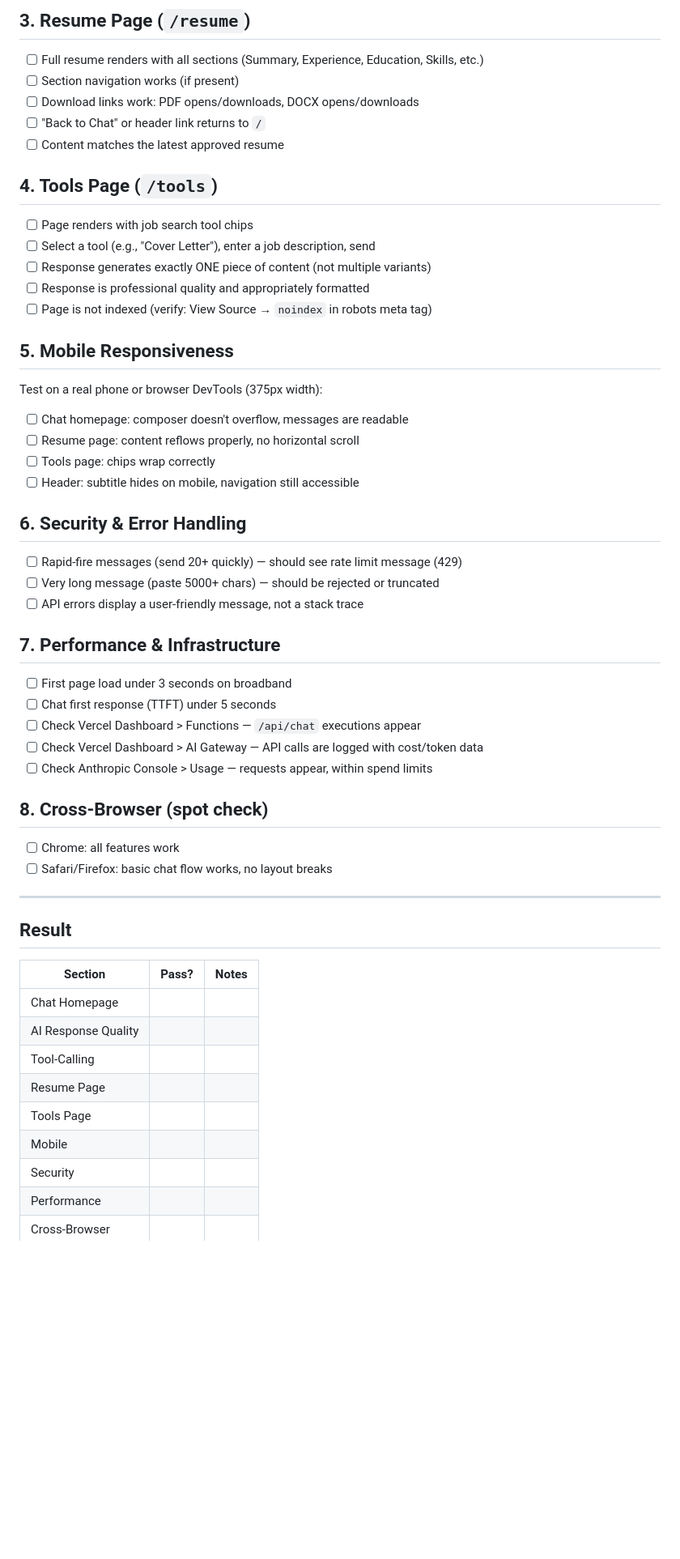
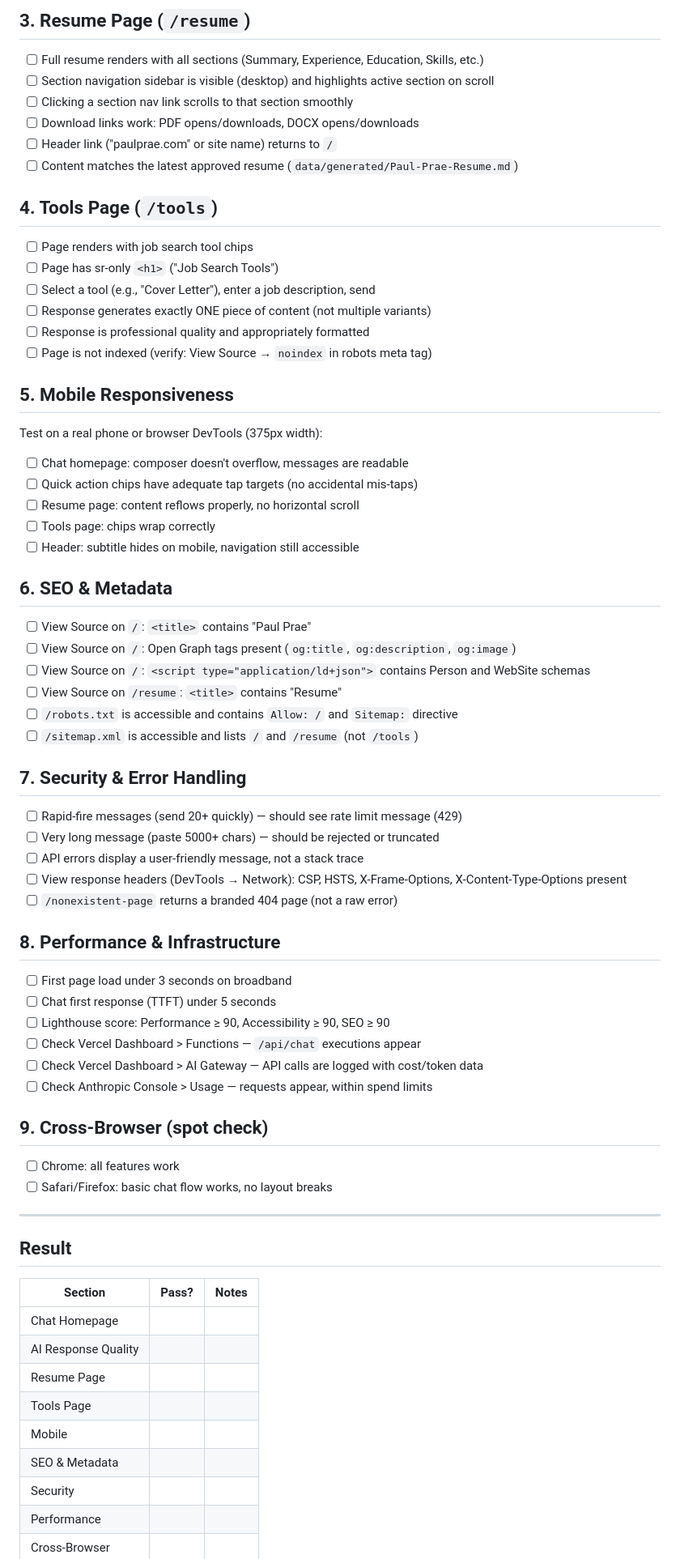
Before and after one commit to praeducer/paulprae-com, a Markdown page: docs/uat-checklist.md, the part around one of its changes. Shown at 81% size. Drawn GitHub-style; blank space fills up the shorter version.

```diff
--- a/docs/uat-checklist.md
+++ b/docs/uat-checklist.md
@@ -125,14 +142,16 @@ Send these in sequence:
 ## 3. Resume Page (`/resume`)
 
 - [ ] Full resume renders with all sections (Summary, Experience, Education, Skills, etc.)
-- [ ] Section navigation works (if present)
+- [ ] Section navigation sidebar is visible (desktop) and highlights active section on scroll
+- [ ] Clicking a section nav link scrolls to that section smoothly
 - [ ] Download links work: PDF opens/downloads, DOCX opens/downloads
-- [ ] "Back to Chat" or header link returns to `/`
-- [ ] Content matches the latest approved resume
+- [ ] Header link ("paulprae.com" or site name) returns to `/`
+- [ ] Content matches the latest approved resume (`data/generated/Paul-Prae-Resume.md`)
 
 ## 4. Tools Page (`/tools`)
 
 - [ ] Page renders with job search tool chips
+- [ ] Page has sr-only `<h1>` ("Job Search Tools")
 - [ ] Select a tool (e.g., "Cover Letter"), enter a job description, send
 - [ ] Response generates exactly ONE piece of content (not multiple variants)
 - [ ] Response is professional quality and appropriately formatted
@@ -143,25 +162,38 @@ Send these in sequence:
 Test on a real phone or browser DevTools (375px width):
 
 - [ ] Chat homepage: composer doesn't overflow, messages are readable
+- [ ] Quick action chips have adequate tap targets (no accidental mis-taps)
 - [ ] Resume page: content reflows properly, no horizontal scroll
 - [ ] Tools page: chips wrap correctly
 - [ ] Header: subtitle hides on mobile, navigation still accessible
 
-## 6. Security & Error Handling
+## 6. SEO & Metadata
+
+- [ ] View Source on `/`: `<title>` contains "Paul Prae"
+- [ ] View Source on `/`: Open Graph tags present (`og:title`, `og:description`, `og:image`)
+- [ ] View Source on `/`: `<script type="application/ld+json">` contains Person and WebSite schemas
+- [ ] View Source on `/resume`: `<title>` contains "Resume"
+- [ ] `/robots.txt` is accessible and contains `Allow: /` and `Sitemap:` directive
+- [ ] `/sitemap.xml` is accessible and lists `/` and `/resume` (not `/tools`)
+
+## 7. Security & Error Handling
 
 - [ ] Rapid-fire messages (send 20+ quickly) — should see rate limit message (429)
 - [ ] Very long message (paste 5000+ chars) — should be rejected or truncated
 - [ ] API errors display a user-friendly message, not a stack trace
+- [ ] View response headers (DevTools → Network): CSP, HSTS, X-Frame-Options, X-Content-Type-Options present
+- [ ] `/nonexistent-page` returns a branded 404 page (not a raw error)
 
-## 7. Performance & Infrastructure
+## 8. Performance & Infrastructure
 
 - [ ] First page load under 3 seconds on broadband
 - [ ] Chat first response (TTFT) under 5 seconds
+- [ ] Lighthouse score: Performance ≥ 90, Accessibility ≥ 90, SEO ≥ 90
 - [ ] Check Vercel Dashboard > Functions — `/api/chat` executions appear
 - [ ] Check Vercel Dashboard > AI Gateway — API calls are logged with cost/token data
 - [ ] Check Anthropic Console > Usage — requests appear, within spend limits
 
-## 8. Cross-Browser (spot check)
+## 9. Cross-Browser (spot check)
 
 - [ ] Chrome: all features work
 - [ ] Safari/Firefox: basic chat flow works, no layout breaks
@@ -174,10 +206,10 @@ Test on a real phone or browser DevTools (375px width):
 | ------------------- | ----- | ----- |
 | Chat Homepage       |       |       |
 | AI Response Quality |       |       |
-| Tool-Calling        |       |       |
 | Resume Page         |       |       |
 | Tools Page          |       |       |
 | Mobile              |       |       |
+| SEO & Metadata      |       |       |
 | Security            |       |       |
 | Performance         |       |       |
 | Cross-Browser       |       |       |
```
Also changed, not shown: other parts of docs/uat-checklist.md (+23 -6 lines).
